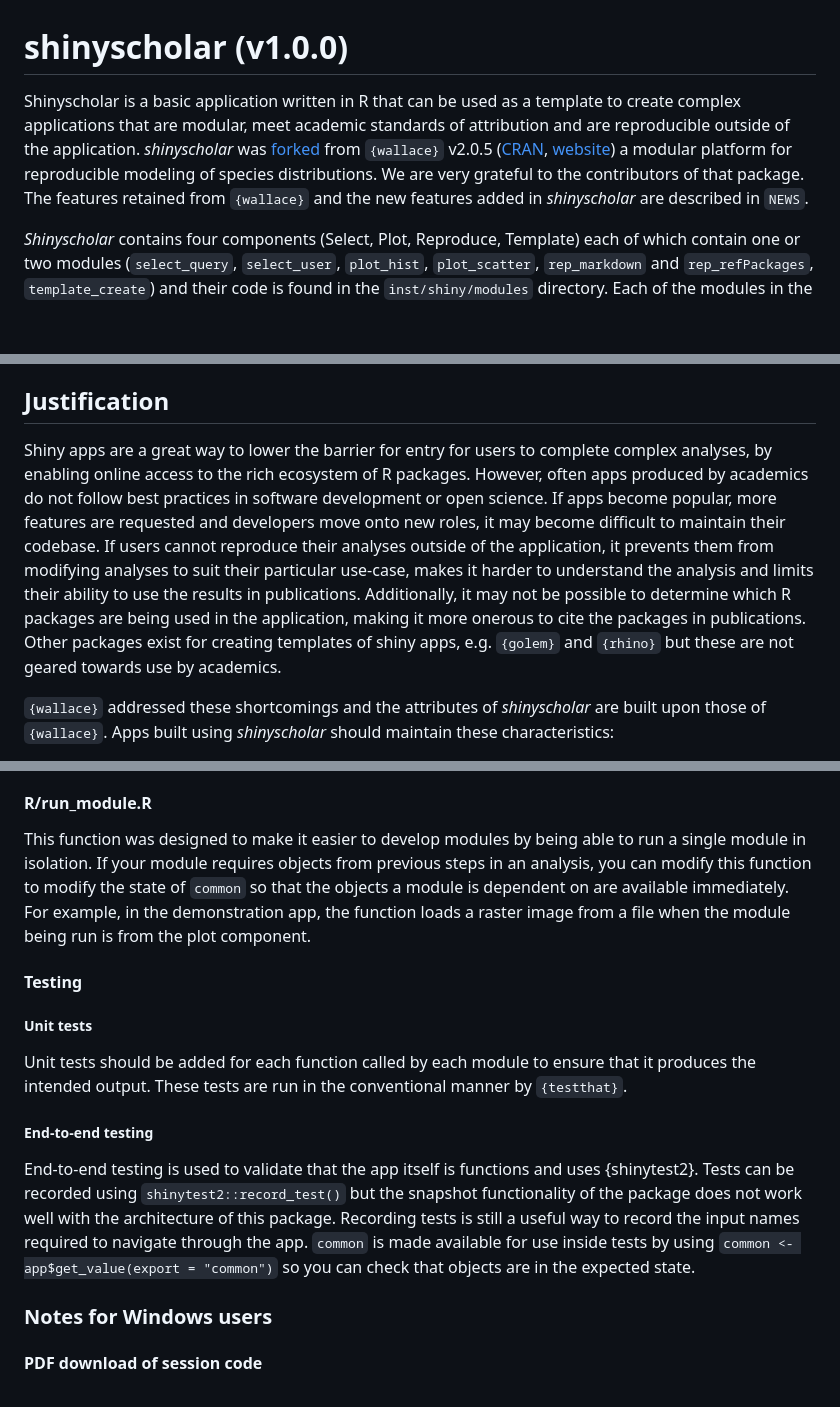
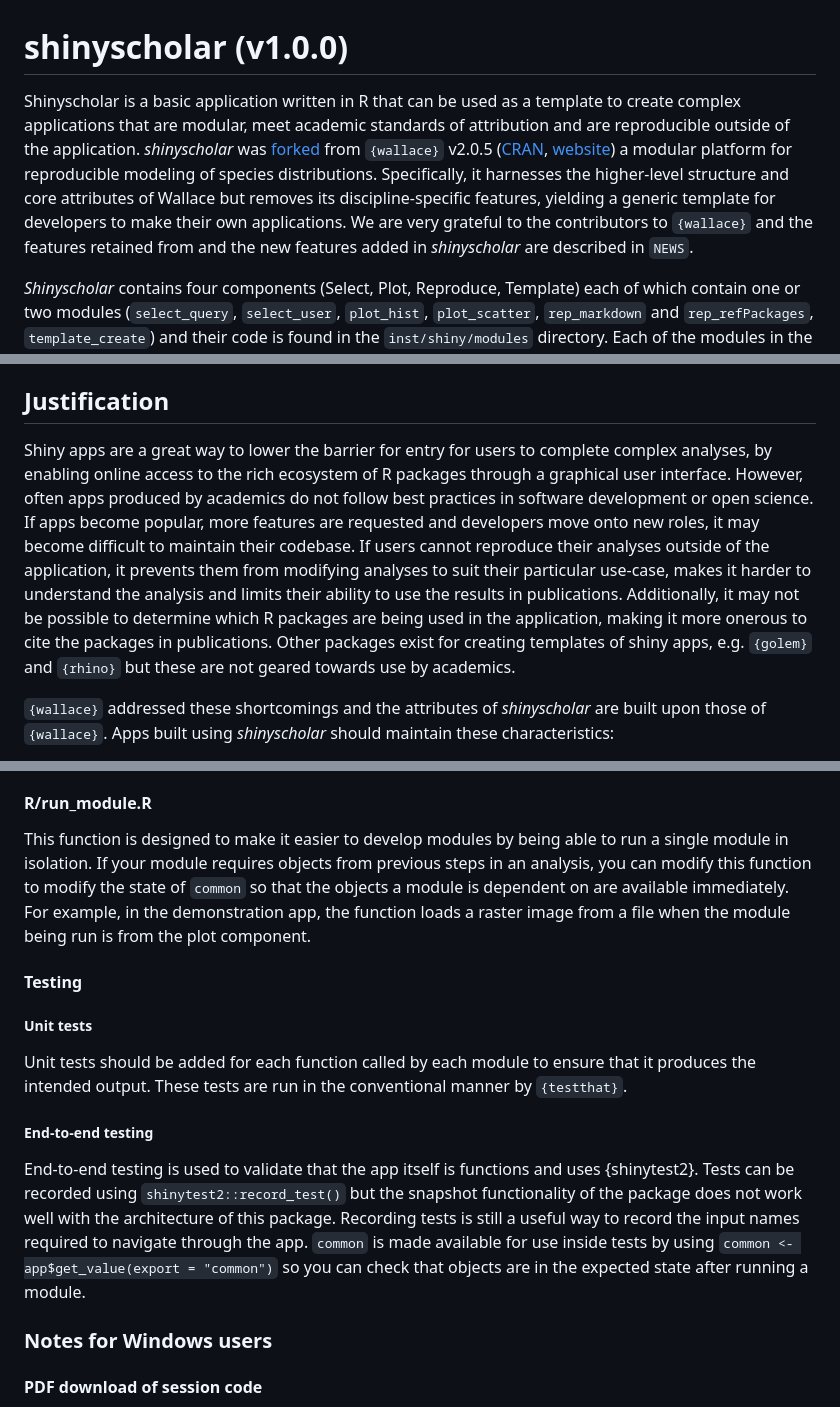
Before and after one commit to simon-smart88/shinyscholar, a Markdown page: README.md, 3 parts joined by grey strips. Drawn GitHub-style; blank space fills up the shorter version.

Commit message:
more readme updates

```diff
--- a/README.md
+++ b/README.md
@@ -1,5 +1,5 @@
 # shinyscholar (v1.0.0)
-Shinyscholar is a basic application written in R that can be used as a template to create complex applications that are modular, meet academic standards of attribution and are reproducible outside of the application. *shinyscholar* was [forked](https://github.com/wallaceEcoMod/wallace/tree/51a3ebe10ffd797fc36ad2d2cf8245b014d11b41) from `{wallace}` v2.0.5 ([CRAN](https://cran.r-project.org/package=wallace), [website](https://wallaceecomod.github.io/wallace/index.html)) a modular platform for reproducible modeling of species distributions. We are very grateful to the contributors of that package. The features retained from `{wallace}` and the new features added in *shinyscholar* are described in `NEWS`.
+Shinyscholar is a basic application written in R that can be used as a template to create complex applications that are modular, meet academic standards of attribution and are reproducible outside of the application. *shinyscholar* was [forked](https://github.com/wallaceEcoMod/wallace/tree/51a3ebe10ffd797fc36ad2d2cf8245b014d11b41) from `{wallace}` v2.0.5 ([CRAN](https://cran.r-project.org/package=wallace), [website](https://wallaceecomod.github.io/wallace/index.html)) a modular platform for reproducible modeling of species distributions. Specifically, it harnesses the higher-level structure and core attributes of Wallace but removes its discipline-specific features, yielding a generic template for developers to make their own applications. We are very grateful to the contributors to `{wallace}`  and the features retained from and the new features added in *shinyscholar* are described in `NEWS`.
 
 *Shinyscholar* contains four components (Select, Plot, Reproduce, Template) each of which contain one or two modules (`select_query`, `select_user`, `plot_hist`, `plot_scatter`, `rep_markdown` and `rep_refPackages`, `template_create`) and their code is found in the `inst/shiny/modules` directory. Each of the modules in the Select and Plot components calls a function with the same name that is found in the `R` directory. The `select_query` module and underlying function is the most complex, containing various components for handling errors, both in the module and in the function. The other modules are very simple but included to demonstrate how multiple components and modules can be used. The Reproduce component is used to generate an rmarkdown document that reproduces the analysis conducted in the application. The Template component can be used to produce and download a template version of an app with the same features.
 
@@ -15,7 +15,7 @@ run_shinyscholar()
 An individual module can be run for development purposes using `run_module()` e.g. `run_module("select_query")` but this requires the most recent version of the module to be installed.
 
 ## Justification
-Shiny apps are a great way to lower the barrier for entry for users to complete complex analyses, by enabling online access to the rich ecosystem of R packages. However, often apps produced by academics do not follow best practices in software development or open science. If apps become popular, more features are requested and developers move onto new roles, it may become difficult to maintain their codebase. If users cannot reproduce their analyses outside of the application, it prevents them from modifying analyses to suit their particular use-case, makes it harder to understand the analysis and limits their ability to use the results in publications. Additionally, it may not be possible to determine which R packages are being used in the application, making it more onerous to cite the packages in publications. Other packages exist for creating templates of shiny apps, e.g. `{golem}` and `{rhino}` but these are not geared towards use by academics.
+Shiny apps are a great way to lower the barrier for entry for users to complete complex analyses, by enabling online access to the rich ecosystem of R packages through a graphical user interface. However, often apps produced by academics do not follow best practices in software development or open science. If apps become popular, more features are requested and developers move onto new roles, it may become difficult to maintain their codebase. If users cannot reproduce their analyses outside of the application, it prevents them from modifying analyses to suit their particular use-case, makes it harder to understand the analysis and limits their ability to use the results in publications. Additionally, it may not be possible to determine which R packages are being used in the application, making it more onerous to cite the packages in publications. Other packages exist for creating templates of shiny apps, e.g. `{golem}` and `{rhino}` but these are not geared towards use by academics.
 
 `{wallace}` addressed these shortcomings and the attributes of *shinyscholar* are built upon those of `{wallace}`. Apps built using *shinyscholar* should maintain these characteristics:
 
@@ -112,14 +112,14 @@ The colour of elements in the app are controlled by the theme present in the `bs
 This file contains the data structure that is shared between modules and you can add extra objects as you wish. `common` is an R6 class object. By default, all the objects in `common` are created as `NULL` but you may wish to Objects in `common` can be functions, for example in the demonstration app, `common$add_map_layer()` is used to add a layer to `common$map_layers`.
 
 #### R/run_module.R
-This function was designed to make it easier to develop modules by being able to run a single module in isolation. If your module requires objects from previous steps in an analysis, you can modify this function to modify the state of `common` so that the objects a module is dependent on are available immediately. For example, in the demonstration app, the function loads a raster image from a file when the module being run is from the plot component.
+This function is designed to make it easier to develop modules by being able to run a single module in isolation. If your module requires objects from previous steps in an analysis, you can modify this function to modify the state of `common` so that the objects a module is dependent on are available immediately. For example, in the demonstration app, the function loads a raster image from a file when the module being run is from the plot component.
 
 #### Testing
 ##### Unit tests
 Unit tests should be added for each function called by each module to ensure that it produces the intended output. These tests are run in the conventional manner by `{testthat}`.
 
 ##### End-to-end testing
-End-to-end testing is used to validate that the app itself is functions and uses {shinytest2}. Tests can be recorded using `shinytest2::record_test()` but the snapshot functionality of the package does not work well with the architecture of this package. Recording tests is still a useful way to record the input names required to navigate through the app. `common` is made available for use inside tests by using `common <- app$get_value(export = "common")` so you can check that objects are in the expected state.
+End-to-end testing is used to validate that the app itself is functions and uses {shinytest2}. Tests can be recorded using `shinytest2::record_test()` but the snapshot functionality of the package does not work well with the architecture of this package. Recording tests is still a useful way to record the input names required to navigate through the app. `common` is made available for use inside tests by using `common <- app$get_value(export = "common")` so you can check that objects are in the expected state after running a module.
 
 ### Notes for Windows users
 
```
